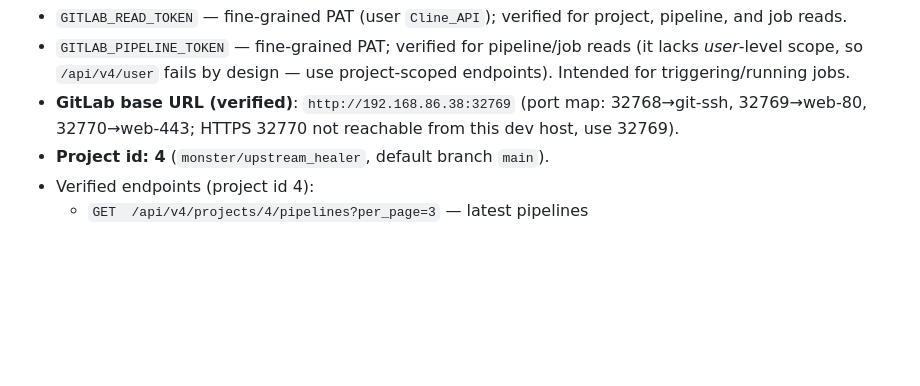
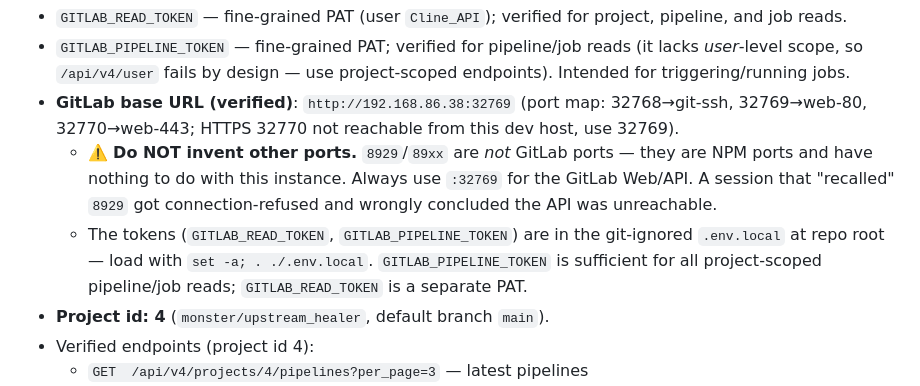
Before and after one commit to GeminiLH/upstream-healer, a Markdown page: memory-bank/decisions.md, the part around the change. GitHub-like rendering; blank space fills up the shorter version.

```diff
--- a/memory-bank/decisions.md
+++ b/memory-bank/decisions.md
@@ -67,6 +67,14 @@ collection with `ValidationError: extra_forbidden`.
 - **GitLab base URL (verified)**: `http://192.168.86.38:32769` (port map:
   32768→git-ssh, 32769→web-80, 32770→web-443; HTTPS 32770 not reachable from
   this dev host, use 32769).
+  - ⚠️ **Do NOT invent other ports.** `8929`/`89xx` are *not* GitLab ports —
+    they are NPM ports and have nothing to do with this instance. Always use
+    `:32769` for the GitLab Web/API. A session that "recalled" `8929` got
+    connection-refused and wrongly concluded the API was unreachable.
+  - The tokens (`GITLAB_READ_TOKEN`, `GITLAB_PIPELINE_TOKEN`) are in the
+    git-ignored `.env.local` at repo root — load with `set -a; . ./.env.local`.
+    `GITLAB_PIPELINE_TOKEN` is sufficient for all project-scoped pipeline/job
+    reads; `GITLAB_READ_TOKEN` is a separate PAT.
 - **Project id: 4** (`monster/upstream_healer`, default branch `main`).
 - Verified endpoints (project id 4):
   - `GET  /api/v4/projects/4/pipelines?per_page=3` — latest pipelines
```
Also changed, not shown: memory-bank/progress.md (+25 -20 lines).
